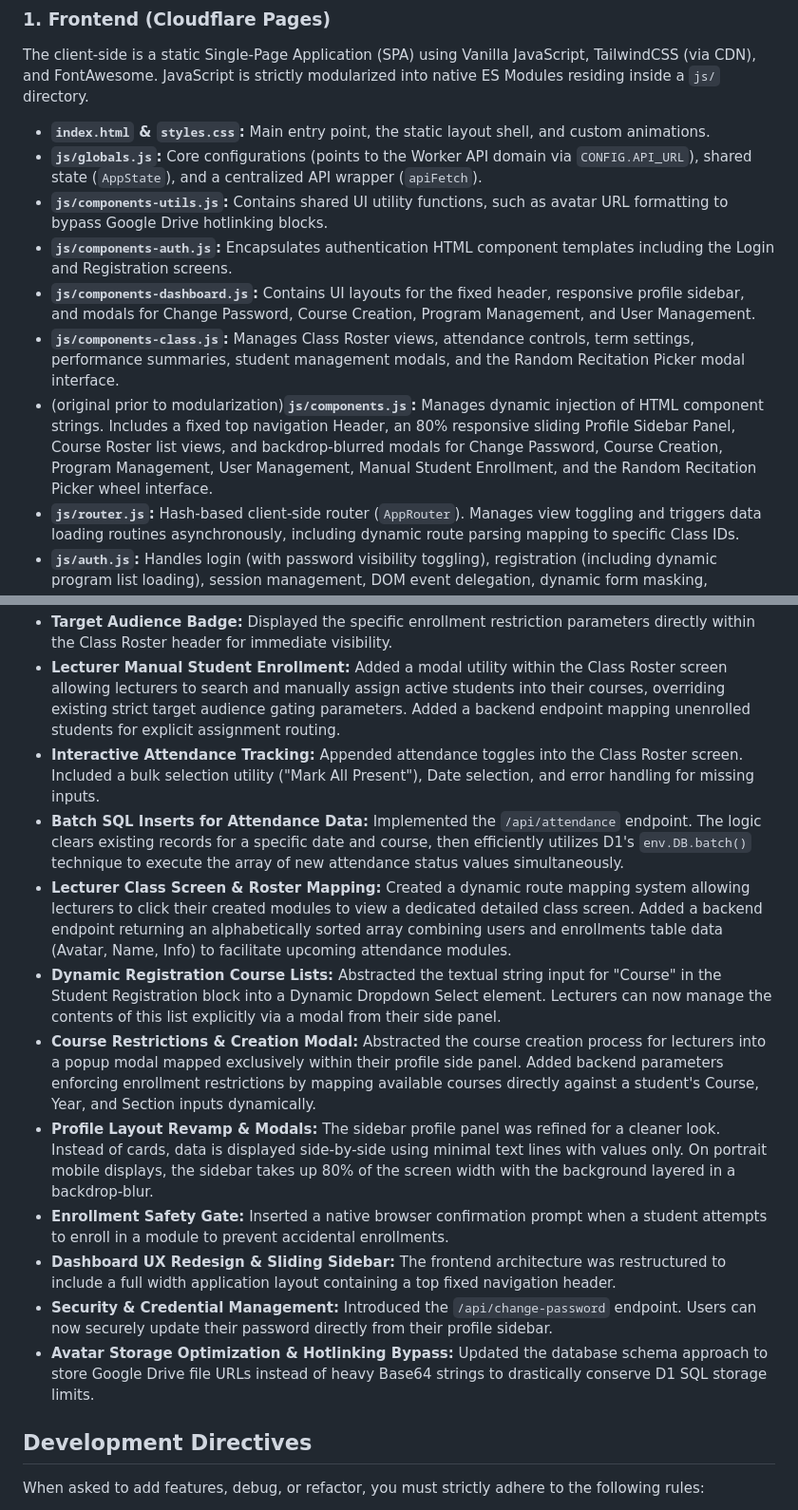
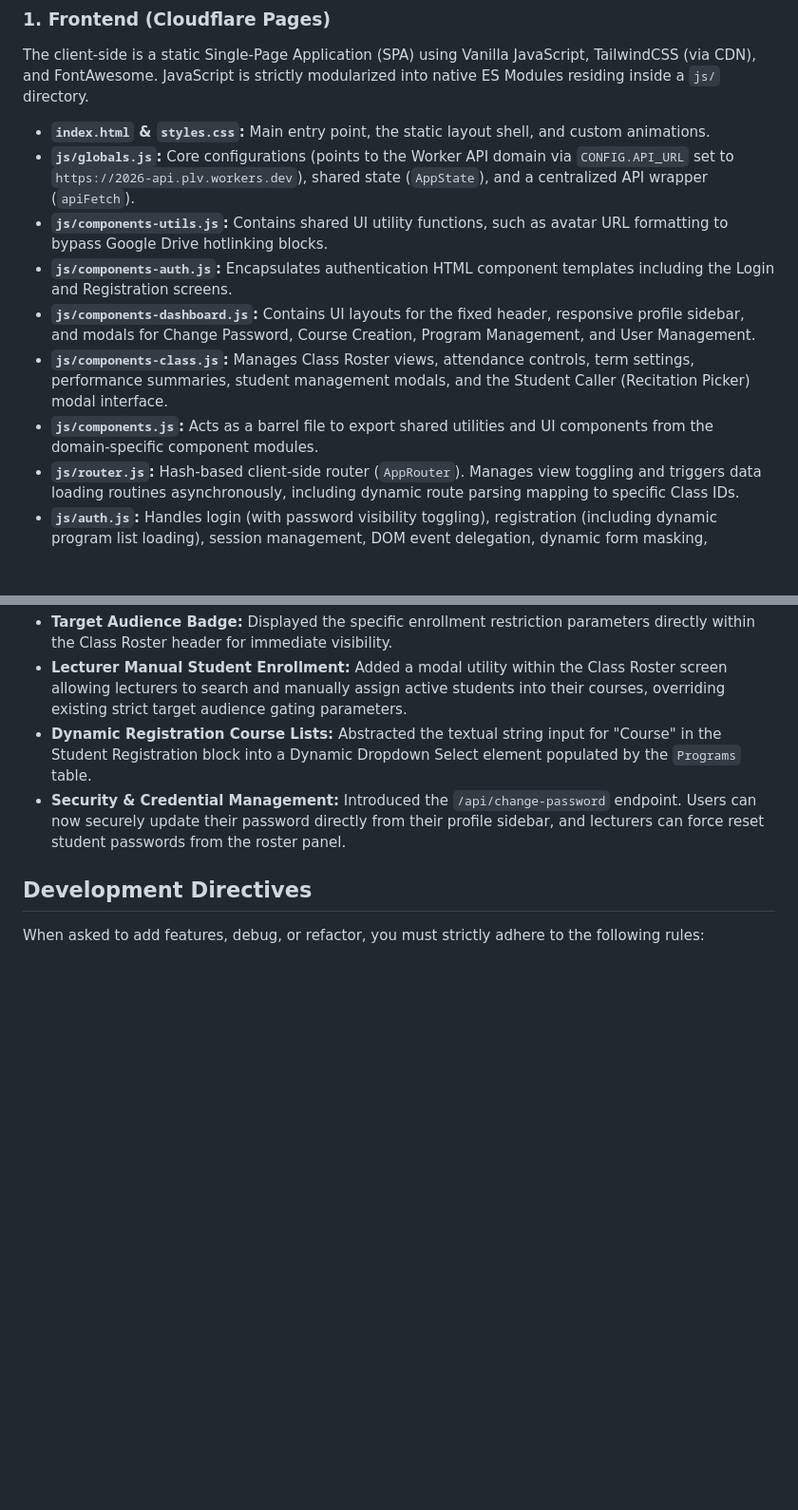
Before and after one commit to gcalacdayuniv/2026lms, a Markdown page: README.md, 2 parts joined by grey strips. Shown at 95% size. Rendered like a GitHub page; blank space fills up the shorter version.

```diff
--- a/README.md
+++ b/README.md
@@ -13,12 +13,12 @@ The project relies on a modular monolith stack running entirely on Cloudflare's
 The client-side is a static Single-Page Application (SPA) using Vanilla JavaScript, TailwindCSS (via CDN), and FontAwesome. JavaScript is strictly modularized into native ES Modules residing inside a `js/` directory.
 
 * **`index.html` & `styles.css`:** Main entry point, the static layout shell, and custom animations.
-* **`js/globals.js`:** Core configurations (points to the Worker API domain via `CONFIG.API_URL`), shared state (`AppState`), and a centralized API wrapper (`apiFetch`).
+* **`js/globals.js`:** Core configurations (points to the Worker API domain via `CONFIG.API_URL` set to `https://2026-api.plv.workers.dev`), shared state (`AppState`), and a centralized API wrapper (`apiFetch`).
 * **`js/components-utils.js`:** Contains shared UI utility functions, such as avatar URL formatting to bypass Google Drive hotlinking blocks.
 * **`js/components-auth.js`:** Encapsulates authentication HTML component templates including the Login and Registration screens.
 * **`js/components-dashboard.js`:** Contains UI layouts for the fixed header, responsive profile sidebar, and modals for Change Password, Course Creation, Program Management, and User Management.
-* **`js/components-class.js`:** Manages Class Roster views, attendance controls, term settings, performance summaries, student management modals, and the Random Recitation Picker modal interface.
-* (original prior to modularization)**`js/components.js`:** Manages dynamic injection of HTML component strings. Includes a fixed top navigation Header, an 80% responsive sliding Profile Sidebar Panel, Course Roster list views, and backdrop-blurred modals for Change Password, Course Creation, Program Management, User Management, Manual Student Enrollment, and the Random Recitation Picker wheel interface.
+* **`js/components-class.js`:** Manages Class Roster views, attendance controls, term settings, performance summaries, student management modals, and the Student Caller (Recitation Picker) modal interface.
+* **`js/components.js`:** Acts as a barrel file to export shared utilities and UI components from the domain-specific component modules.
 * **`js/router.js`:** Hash-based client-side router (`AppRouter`). Manages view toggling and triggers data loading routines asynchronously, including dynamic route parsing mapping to specific Class IDs.
 * **`js/auth.js`:** Handles login (with password visibility toggling), registration (including dynamic program list loading), session management, DOM event delegation, dynamic form masking, password updating logic, interactive panel/modal toggling, global image viewing navigation, and user management status controls.
 * **`js/course.js`:** Encapsulates the complete event binding lifecycle for Course Management, serving as the master orchestrator for actions, forms, inputs, and routing clicks across modular domain files.
@@ -67,15 +65,7 @@ We use the following environment variables strictly within the API (`worker/work
 * **Target Audience Badge:** Displayed the specific enrollment restriction parameters directly within the Class Roster header for immediate visibility.
-* **Lecturer Manual Student Enrollment:** Added a modal utility within the Class Roster screen allowing lecturers to search and manually assign active students into their courses, overriding existing strict target audience gating parameters. Added a backend endpoint mapping unenrolled students for explicit assignment routing.
-* **Interactive Attendance Tracking:** Appended attendance toggles into the Class Roster screen. Included a bulk selection utility ("Mark All Present"), Date selection, and error handling for missing inputs.
-* **Batch SQL Inserts for Attendance Data:** Implemented the `/api/attendance` endpoint. The logic clears existing records for a specific date and course, then efficiently utilizes D1's `env.DB.batch()` technique to execute the array of new attendance status values simultaneously.
-* **Lecturer Class Screen & Roster Mapping:** Created a dynamic route mapping system allowing lecturers to click their created modules to view a dedicated detailed class screen. Added a backend endpoint returning an alphabetically sorted array combining users and enrollments table data (Avatar, Name, Info) to facilitate upcoming attendance modules.
-* **Dynamic Registration Course Lists:** Abstracted the textual string input for "Course" in the Student Registration block into a Dynamic Dropdown Select element. Lecturers can now manage the contents of this list explicitly via a modal from their side panel.
-* **Course Restrictions & Creation Modal:** Abstracted the course creation process for lecturers into a popup modal mapped exclusively within their profile side panel. Added backend parameters enforcing enrollment restrictions by mapping available courses directly against a student's Course, Year, and Section inputs dynamically.
-* **Profile Layout Revamp & Modals:** The sidebar profile panel was refined for a cleaner look. Instead of cards, data is displayed side-by-side using minimal text lines with values only. On portrait mobile displays, the sidebar takes up 80% of the screen width with the background layered in a backdrop-blur.
-* **Enrollment Safety Gate:** Inserted a native browser confirmation prompt when a student attempts to enroll in a module to prevent accidental enrollments.
-* **Dashboard UX Redesign & Sliding Sidebar:** The frontend architecture was restructured to include a full width application layout containing a top fixed navigation header.
-* **Security & Credential Management:** Introduced the `/api/change-password` endpoint. Users can now securely update their password directly from their profile sidebar.
-* **Avatar Storage Optimization & Hotlinking Bypass:** Updated the database schema approach to store Google Drive file URLs instead of heavy Base64 strings to drastically conserve D1 SQL storage limits.
+* **Lecturer Manual Student Enrollment:** Added a modal utility within the Class Roster screen allowing lecturers to search and manually assign active students into their courses, overriding existing strict target audience gating parameters.
+* **Dynamic Registration Course Lists:** Abstracted the textual string input for "Course" in the Student Registration block into a Dynamic Dropdown Select element populated by the `Programs` table.
+* **Security & Credential Management:** Introduced the `/api/change-password` endpoint. Users can now securely update their password directly from their profile sidebar, and lecturers can force reset student passwords from the roster panel.
 
 ## Development Directives
 When asked to add features, debug, or refactor, you must strictly adhere to the following rules:
```
Also changed, not shown: other parts of README.md (+9 -11 lines).
